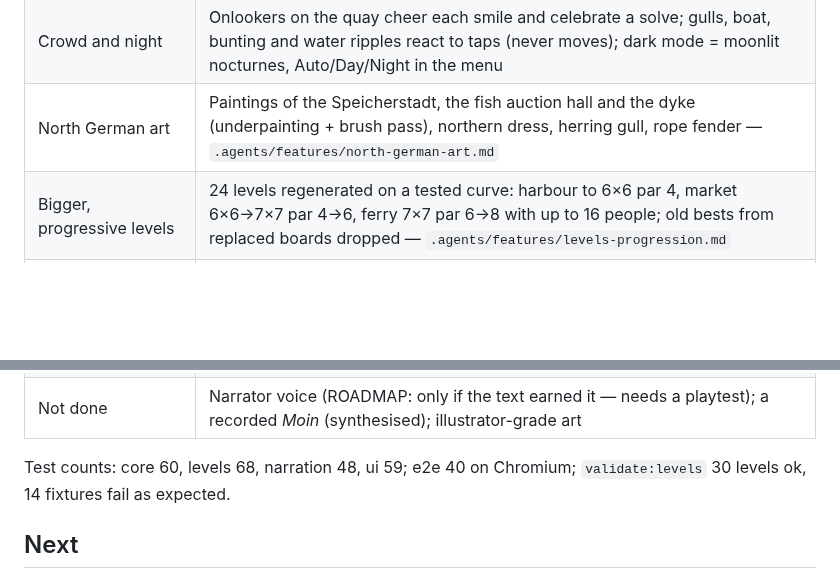
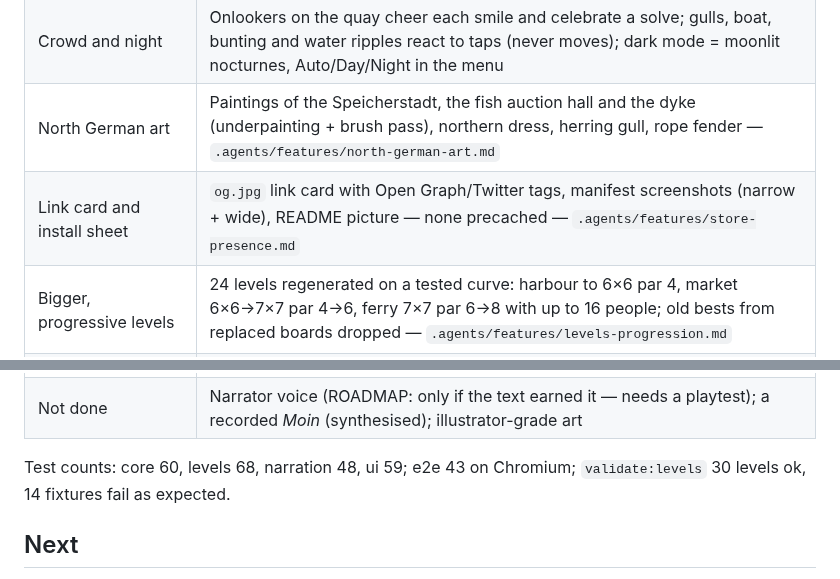
Before and after one commit to MNcopilotUno/MoinMoinMoin, a Markdown page: HANDOVER.md, 2 parts joined by grey strips. Drawn GitHub-style; blank space fills up the shorter version.

```diff
--- a/HANDOVER.md
+++ b/HANDOVER.md
@@ -17,6 +17,7 @@ waits for the owner's own roadmap for it — see `docs/ROADMAP.md` Phase 3. Live
 | Art | Impressionist direction (2026-10-24): generated Monet-like paintings per part of town, gouache portraits, Cormorant Garamond + Figtree self-hosted. Sketch: Claude Design canvas (private to the owner) |
 | Crowd and night | Onlookers on the quay cheer each smile and celebrate a solve; gulls, boat, bunting and water ripples react to taps (never moves); dark mode = moonlit nocturnes, Auto/Day/Night in the menu |
 | North German art | Paintings of the Speicherstadt, the fish auction hall and the dyke (underpainting + brush pass), northern dress, herring gull, rope fender — `.agents/features/north-german-art.md` |
+| Link card and install sheet | `og.jpg` link card with Open Graph/Twitter tags, manifest screenshots (narrow + wide), README picture — none precached — `.agents/features/store-presence.md` |
 | Bigger, progressive levels | 24 levels regenerated on a tested curve: harbour to 6×6 par 4, market 6×6→7×7 par 4→6, ferry 7×7 par 6→8 with up to 16 people; old bests from replaced boards dropped — `.agents/features/levels-progression.md` |
 | Canvas parity | Facing chips, captain pips on the tile, chatterbox ×2 badge, narrator bell, win card as drawn — `.agents/features/canvas-parity.md` |
 | Every screen | Landscape phones: two columns, board fills the height; desktop/tablet: wide North German paintings (cached on first use, not precached); 320 px header fits — `.agents/features/screens.md` |
@@ -24,7 +25,7 @@ waits for the owner's own roadmap for it — see `docs/ROADMAP.md` Phase 3. Live
 | QA pass | Two QA agents (function/a11y, feel/sound); findings and outcomes in `.agents/reviews/qa-polish.md` |
 | Not done | Narrator voice (ROADMAP: only if the text earned it — needs a playtest); a recorded *Moin* (synthesised); illustrator-grade art |
 
-Test counts: core 60, levels 68, narration 48, ui 59; e2e 40 on Chromium; `validate:levels` 30
+Test counts: core 60, levels 68, narration 48, ui 59; e2e 43 on Chromium; `validate:levels` 30
 levels ok, 14 fixtures fail as expected.
 
 ## Next
```
Also changed, not shown: .agents/features/store-presence.md (added, +38 -0 lines), .agents/reviews/feature-store-presence.md (added, +27 -0 lines), README.md (+2 -0 lines), packages/assets/icons/og.jpg (added), 12 other files.
